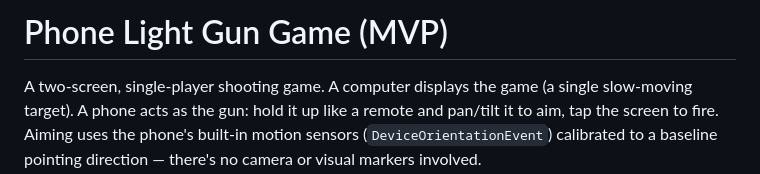
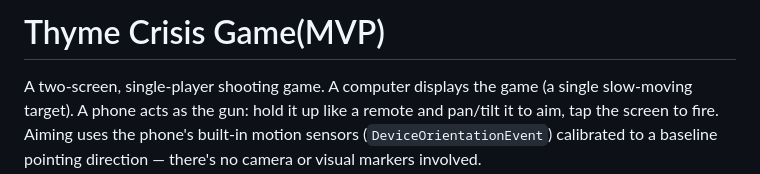
Before and after one commit to omritzek/thyme-crisis, a Markdown page: README.md, the part around the change. Drawn GitHub-style.

Commit message:
Rename project from 'Phone Light Gun Game' to 'Thyme Crisis Game'

```diff
--- a/README.md
+++ b/README.md
@@ -1,4 +1,4 @@
-# Phone Light Gun Game (MVP)
+# Thyme Crisis Game(MVP)
 
 A two-screen, single-player shooting game. A computer displays the game (a single
 slow-moving target). A phone acts as the gun: hold it up like a remote and pan/tilt
```
